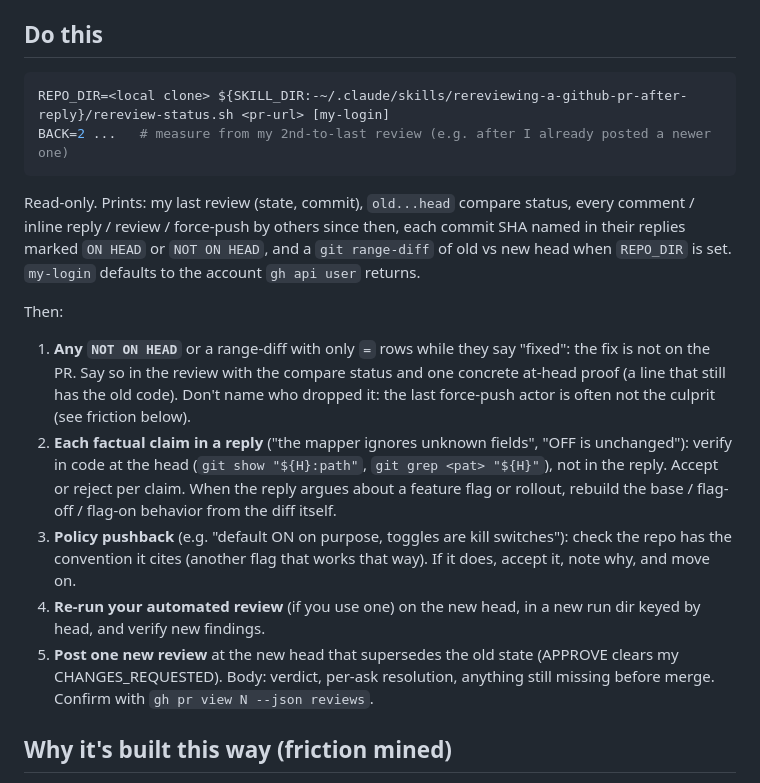
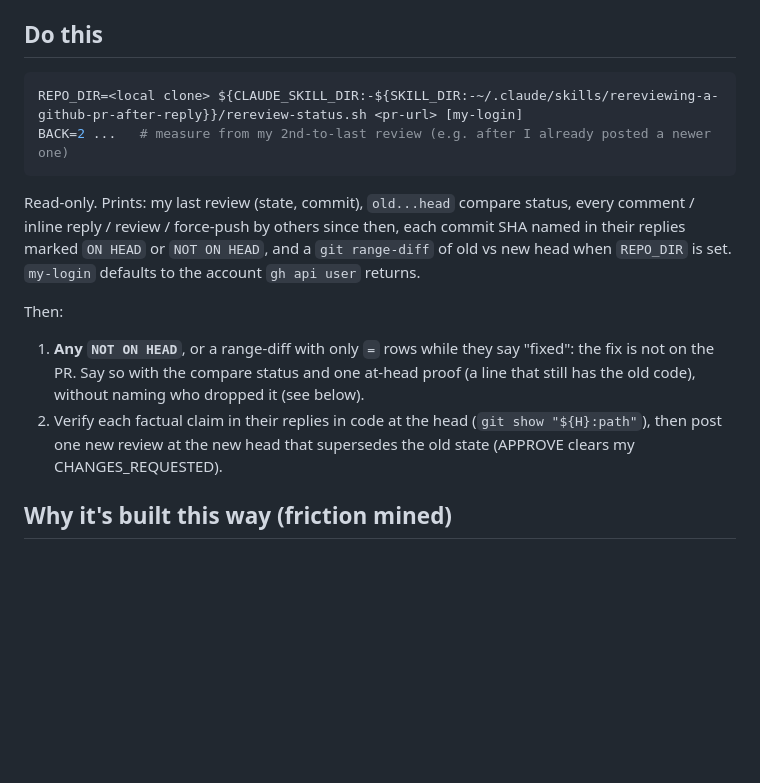
Before and after one commit to sblattj/agent-chandlery, a Markdown page: skills/rereviewing-a-github-pr-after-reply/SKILL.md, the part around the change. GitHub-like rendering; blank space fills up the shorter version.

Commit message:
skills: trim rereviewing-a-github-pr-after-reply to its script and gotchas
Steps 2-5 were standard reviewer behavior; they collapse into one line.
The helper path now reads ${CLAUDE_SKILL_DIR:-${SKILL_DIR:-...}}, since
Claude Code sets CLAUDE_SKILL_DIR, not SKILL_DIR.

Co-Authored-By: Claude Opus 5.5 <noreply@anthropic.com>

````diff
--- a/skills/rereviewing-a-github-pr-after-reply/SKILL.md
+++ b/skills/rereviewing-a-github-pr-after-reply/SKILL.md
@@ -15,7 +15,7 @@ Works on any GitHub repo: the PR URL carries `owner/repo`.
 ## Do this
 
 ```bash
-REPO_DIR=<local clone> ${SKILL_DIR:-~/.claude/skills/rereviewing-a-github-pr-after-reply}/rereview-status.sh <pr-url> [my-login]
+REPO_DIR=<local clone> ${CLAUDE_SKILL_DIR:-${SKILL_DIR:-~/.claude/skills/rereviewing-a-github-pr-after-reply}}/rereview-status.sh <pr-url> [my-login]
 BACK=2 ...   # measure from my 2nd-to-last review (e.g. after I already posted a newer one)
 ```
 
@@ -24,17 +24,8 @@ force-push by others since then, each commit SHA named in their replies marked `
 `git range-diff` of old vs new head when `REPO_DIR` is set. `my-login` defaults to the account `gh api user` returns.
 
 Then:
-1. **Any `NOT ON HEAD`** or a range-diff with only `=` rows while they say "fixed": the fix is not on the PR. Say so
-   in the review with the compare status and one concrete at-head proof (a line that still has the old code).
-   Don't name who dropped it: the last force-push actor is often not the culprit (see friction below).
-2. **Each factual claim in a reply** ("the mapper ignores unknown fields", "OFF is unchanged"): verify in code at the
-   head (`git show "${H}:path"`, `git grep <pat> "${H}"`), not in the reply. Accept or reject per claim. When the
-   reply argues about a feature flag or rollout, rebuild the base / flag-off / flag-on behavior from the diff itself.
-3. **Policy pushback** (e.g. "default ON on purpose, toggles are kill switches"): check the repo has the convention
-   it cites (another flag that works that way). If it does, accept it, note why, and move on.
-4. **Re-run your automated review** (if you use one) on the new head, in a new run dir keyed by head, and verify new findings.
-5. **Post one new review** at the new head that supersedes the old state (APPROVE clears my CHANGES_REQUESTED).
-   Body: verdict, per-ask resolution, anything still missing before merge. Confirm with `gh pr view N --json reviews`.
+1. **Any `NOT ON HEAD`**, or a range-diff with only `=` rows while they say "fixed": the fix is not on the PR. Say so with the compare status and one at-head proof (a line that still has the old code), without naming who dropped it (see below).
+2. Verify each factual claim in their replies in code at the head (`git show "${H}:path"`), then post one new review at the new head that supersedes the old state (APPROVE clears my CHANGES_REQUESTED).
 
 ## Why it's built this way (friction mined)
 
````
